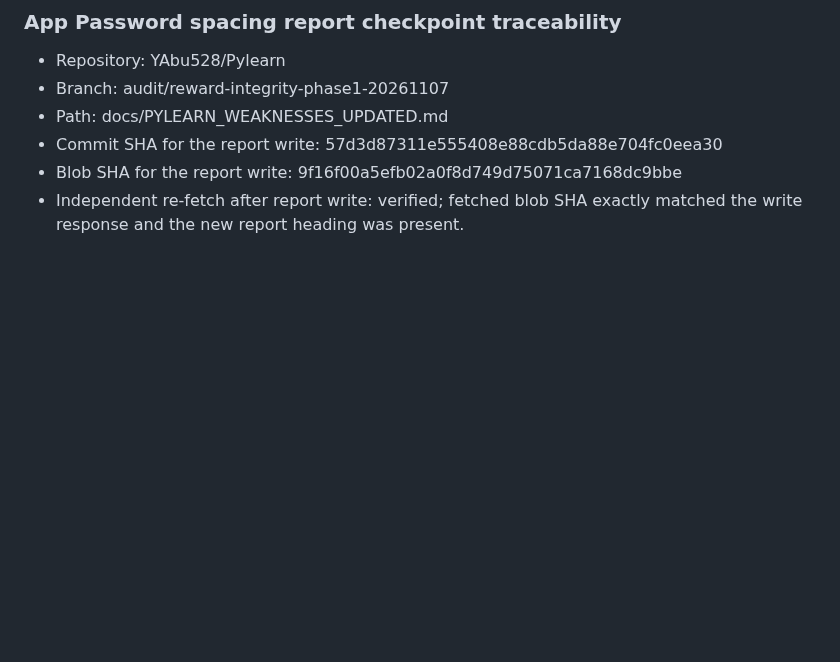
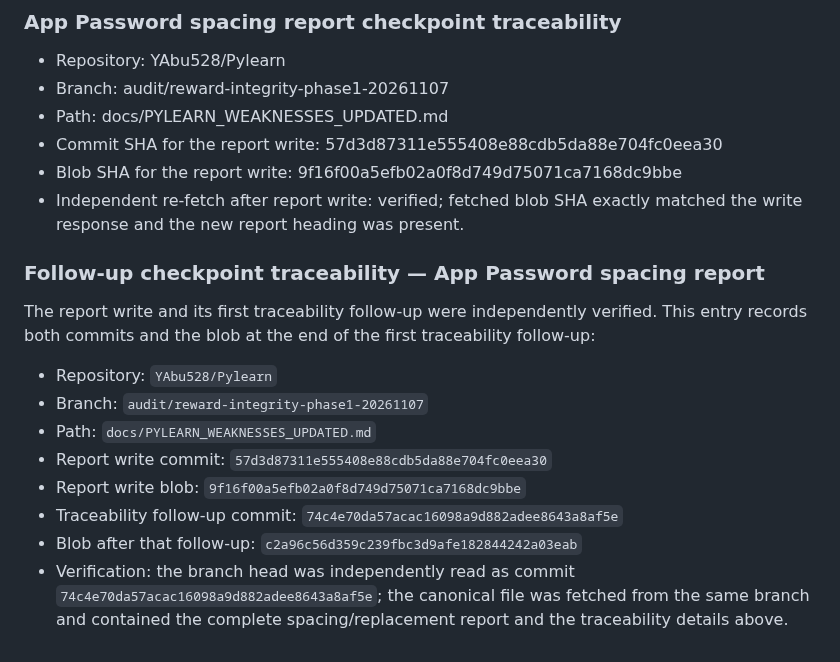
Before and after one commit to YAbu528/Pylearn, a Markdown page: docs/PYLEARN_WEAKNESSES_UPDATED.md, the part around the change. GitHub-like rendering; blank space fills up the shorter version.

Commit message:
docs: record App Password report traceability checkpoint

```diff
--- a/docs/PYLEARN_WEAKNESSES_UPDATED.md
+++ b/docs/PYLEARN_WEAKNESSES_UPDATED.md
@@ -1919,3 +1919,15 @@ Google's grouped spaces are presentation separators. For the Supabase SMTP passw
 - Commit SHA for the report write: 57d3d87311e555408e88cdb5da88e704fc0eea30
 - Blob SHA for the report write: 9f16f00a5efb02a0f8d749d75071ca7168dc9bbe
 - Independent re-fetch after report write: verified; fetched blob SHA exactly matched the write response and the new report heading was present.
+
+
+### Follow-up checkpoint traceability — App Password spacing report
+The report write and its first traceability follow-up were independently verified. This entry records both commits and the blob at the end of the first traceability follow-up:
+- Repository: `YAbu528/Pylearn`
+- Branch: `audit/reward-integrity-phase1-20261107`
+- Path: `docs/PYLEARN_WEAKNESSES_UPDATED.md`
+- Report write commit: `57d3d87311e555408e88cdb5da88e704fc0eea30`
+- Report write blob: `9f16f00a5efb02a0f8d749d75071ca7168dc9bbe`
+- Traceability follow-up commit: `74c4e70da57acac16098a9d882adee8643a8af5e`
+- Blob after that follow-up: `c2a96c56d359c239fbc3d9afe182844242a03eab`
+- Verification: the branch head was independently read as commit `74c4e70da57acac16098a9d882adee8643a8af5e`; the canonical file was fetched from the same branch and contained the complete spacing/replacement report and the traceability details above.
```
